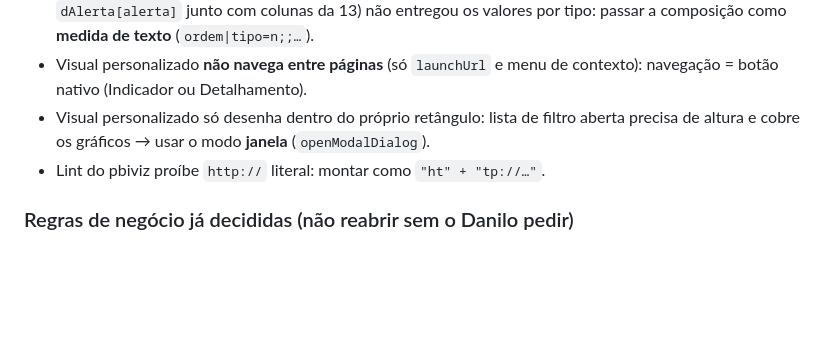
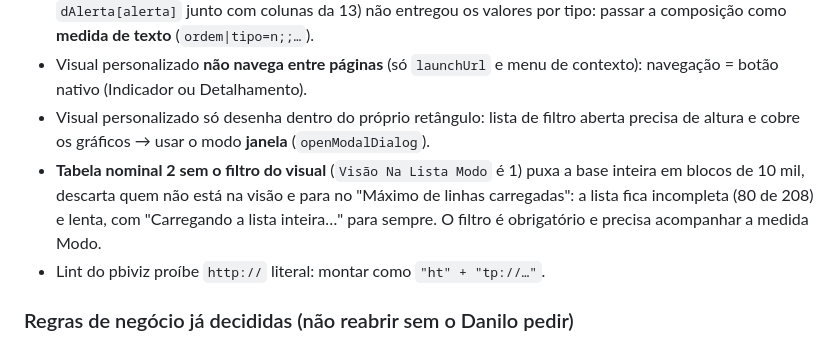
Before and after one commit to DaniloHonda/Visuais_PBI, a Markdown page: CLAUDE.md, the part around the change. Drawn GitHub-style; blank space fills up the shorter version.

```diff
--- a/CLAUDE.md
+++ b/CLAUDE.md
@@ -32,6 +32,7 @@ Registro da homologação e das regras de negócio: `docs/27-homologacao.md`.
 - Visual personalizado com **mapeamento de tabela** e uma coluna de agrupamento de tabela **sem relação** (ex.: `dAlerta[alerta]` junto com colunas da 13) não entregou os valores por tipo: passar a composição como **medida de texto** (`ordem|tipo=n;;…`).
 - Visual personalizado **não navega entre páginas** (só `launchUrl` e menu de contexto): navegação = botão nativo (Indicador ou Detalhamento).
 - Visual personalizado só desenha dentro do próprio retângulo: lista de filtro aberta precisa de altura e cobre os gráficos → usar o modo **janela** (`openModalDialog`).
+- **Tabela nominal 2 sem o filtro do visual** (`Visão Na Lista Modo` é 1) puxa a base inteira em blocos de 10 mil, descarta quem não está na visão e para no "Máximo de linhas carregadas": a lista fica incompleta (80 de 208) e lenta, com "Carregando a lista inteira…" para sempre. O filtro é obrigatório e precisa acompanhar a medida Modo.
 - Lint do pbiviz proíbe `http://` literal: montar como `"ht" + "tp://…"`.
 
 ### Regras de negócio já decididas (não reabrir sem o Danilo pedir)
```
Also changed, not shown: docs/71-fotografia-nominal.md (+7 -0 lines).
